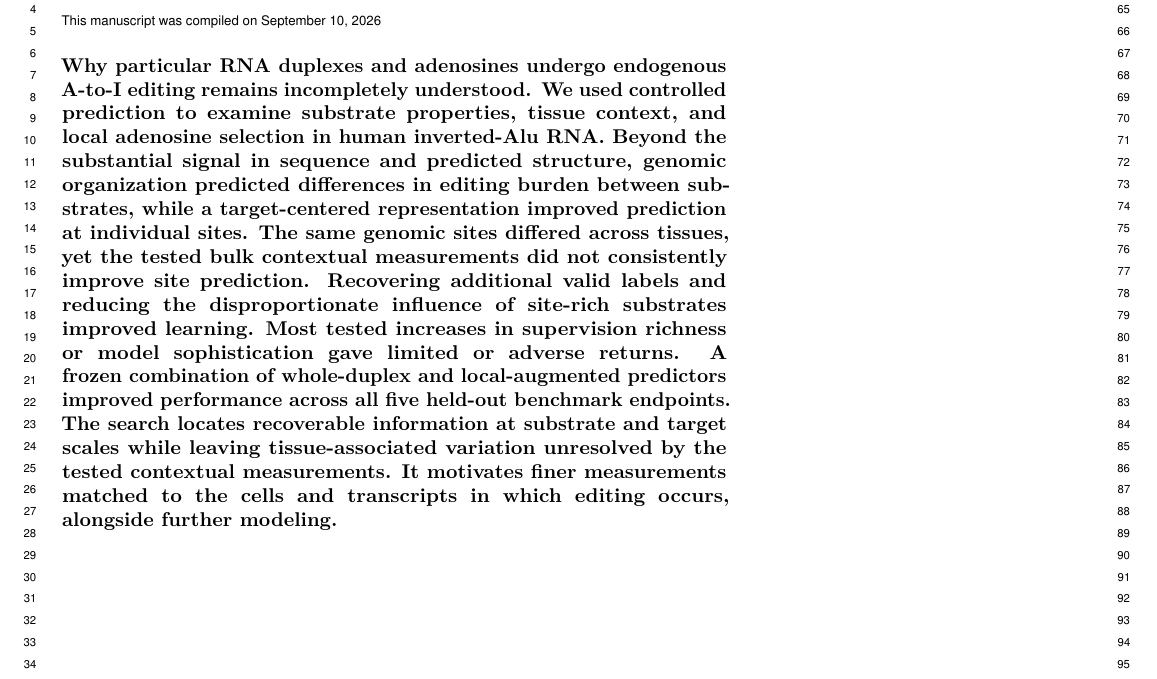
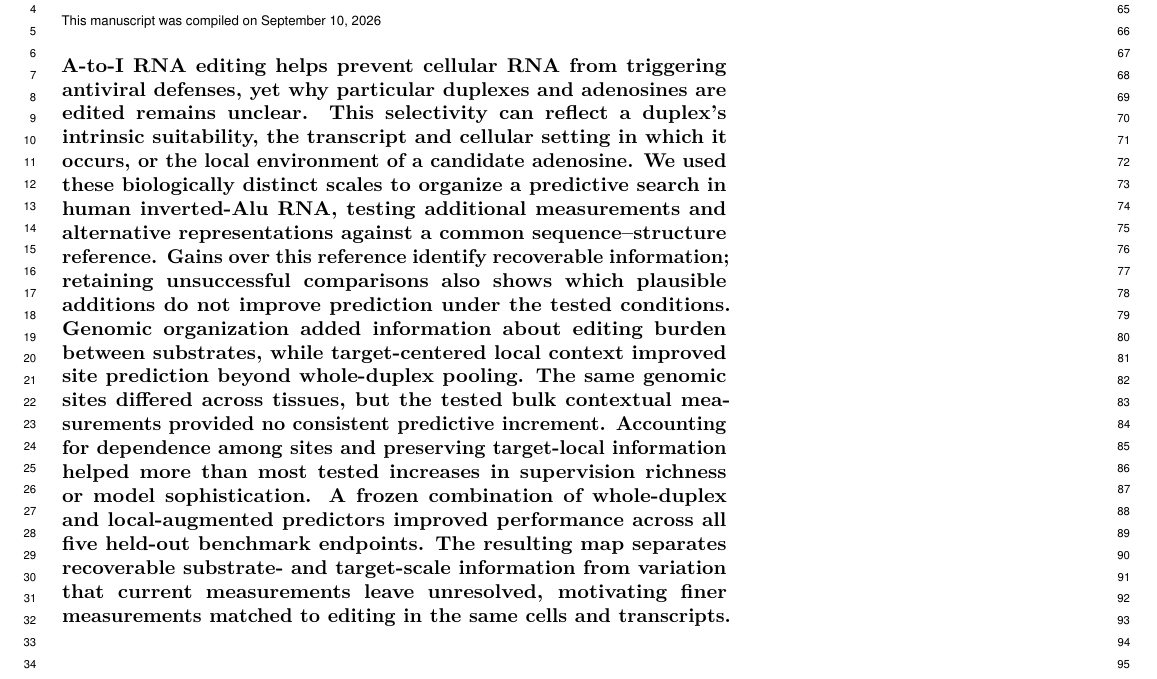
Before and after one commit to Scientific-Computing-Lab/ADARPro, a LaTeX document (paper/main.tex): part of page 1 of 11, cut so that both start at the same text. Compiled offline with pdfLaTeX.

Commit message:
Restore biological motivation and search rationale in the abstract

```diff
--- a/paper/main.tex
+++ b/paper/main.tex
@@ -24,7 +24,7 @@
 \keywords{A-to-I RNA editing $|$ ADAR $|$ inverted Alu $|$ RNA structure $|$ machine learning}
 
 \begin{abstract}
-Why particular RNA duplexes and adenosines undergo endogenous A-to-I editing remains incompletely understood. We used controlled prediction to examine substrate properties, tissue context, and local adenosine selection in human inverted-Alu RNA. Beyond the substantial signal in sequence and predicted structure, genomic organization predicted differences in editing burden between substrates, while a target-centered representation improved prediction at individual sites. The same genomic sites differed across tissues, yet the tested bulk contextual measurements did not consistently improve site prediction. Recovering additional valid labels and reducing the disproportionate influence of site-rich substrates improved learning. Most tested increases in supervision richness or model sophistication gave limited or adverse returns. A frozen combination of whole-duplex and local-augmented predictors improved performance across all five held-out benchmark endpoints. The search locates recoverable information at substrate and target scales while leaving tissue-associated variation unresolved by the tested contextual measurements. It motivates finer measurements matched to the cells and transcripts in which editing occurs, alongside further modeling.
+A-to-I RNA editing helps prevent cellular RNA from triggering antiviral defenses, yet why particular duplexes and adenosines are edited remains unclear. This selectivity can reflect a duplex's intrinsic suitability, the transcript and cellular setting in which it occurs, or the local environment of a candidate adenosine. We used these biologically distinct scales to organize a predictive search in human inverted-Alu RNA, testing additional measurements and alternative representations against a common sequence--structure reference. Gains over this reference identify recoverable information; retaining unsuccessful comparisons also shows which plausible additions do not improve prediction under the tested conditions. Genomic organization added information about editing burden between substrates, while target-centered local context improved site prediction beyond whole-duplex pooling. The same genomic sites differed across tissues, but the tested bulk contextual measurements provided no consistent predictive increment. Accounting for dependence among sites and preserving target-local information helped more than most tested increases in supervision richness or model sophistication. A frozen combination of whole-duplex and local-augmented predictors improved performance across all five held-out benchmark endpoints. The resulting map separates recoverable substrate- and target-scale information from variation that current measurements leave unresolved, motivating finer measurements matched to editing in the same cells and transcripts.
 \end{abstract}
 
 \dates{This manuscript was compiled on September 10, 2026}
```
Also changed, not shown: paper/main.pdf.
